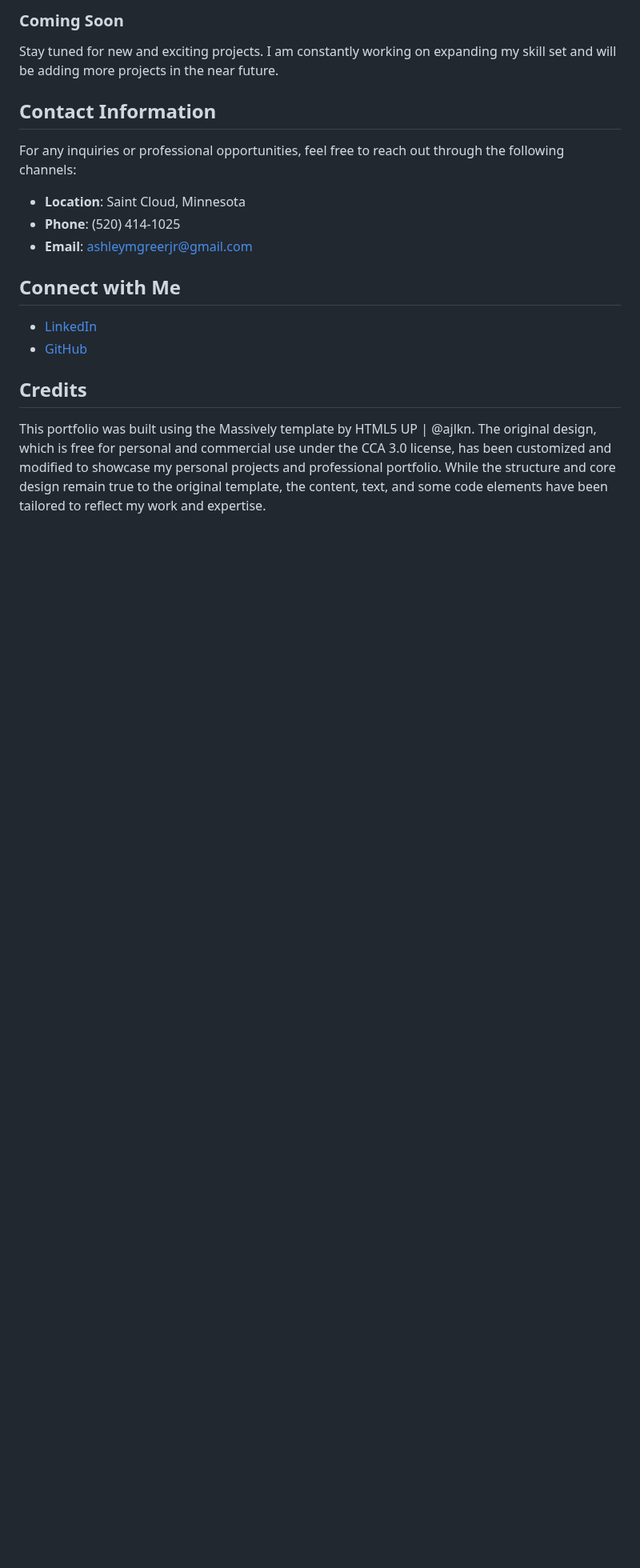
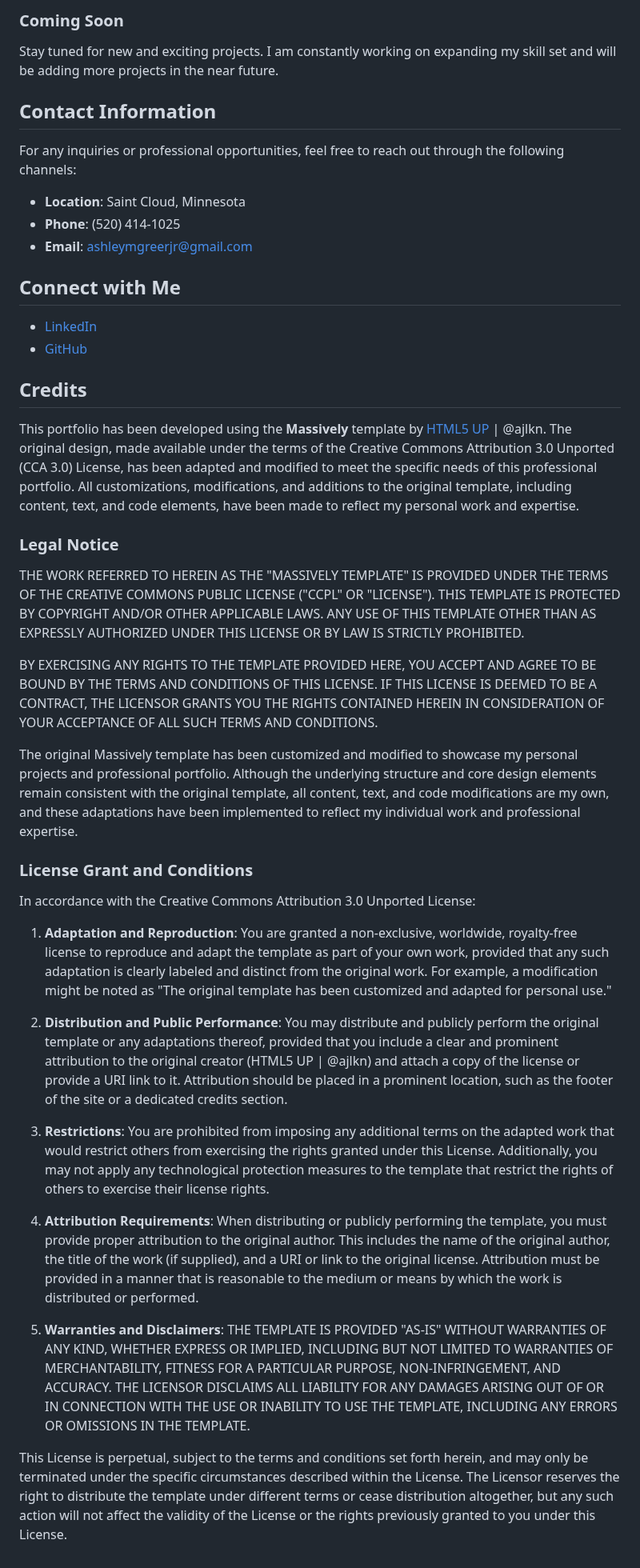
Before and after one commit to AshleyMGreerProjects/AMGProjects.github.io, a Markdown page: README.md, the part around the change. Shown at 80% size. Rendered like a GitHub page; blank space fills up the shorter version.

```diff
--- a/README.md
+++ b/README.md
@@ -58,5 +58,31 @@ For any inquiries or professional opportunities, feel free to reach out through
 - [LinkedIn](https://www.linkedin.com/in/ashley-greer-0408b4214/)
 - [GitHub](https://github.com/AshleyMGreerProjects)
 
+
 ## Credits
-This portfolio was built using the Massively template by HTML5 UP | @ajlkn. The original design, which is free for personal and commercial use under the CCA 3.0 license, has been customized and modified to showcase my personal projects and professional portfolio. While the structure and core design remain true to the original template, the content, text, and some code elements have been tailored to reflect my work and expertise.
+
+This portfolio has been developed using the **Massively** template by [HTML5 UP](https://html5up.net) | @ajlkn. The original design, made available under the terms of the Creative Commons Attribution 3.0 Unported (CCA 3.0) License, has been adapted and modified to meet the specific needs of this professional portfolio. All customizations, modifications, and additions to the original template, including content, text, and code elements, have been made to reflect my personal work and expertise.
+
+### Legal Notice
+
+THE WORK REFERRED TO HEREIN AS THE "MASSIVELY TEMPLATE" IS PROVIDED UNDER THE TERMS OF THE CREATIVE COMMONS PUBLIC LICENSE ("CCPL" OR "LICENSE"). THIS TEMPLATE IS PROTECTED BY COPYRIGHT AND/OR OTHER APPLICABLE LAWS. ANY USE OF THIS TEMPLATE OTHER THAN AS EXPRESSLY AUTHORIZED UNDER THIS LICENSE OR BY LAW IS STRICTLY PROHIBITED.
+
+BY EXERCISING ANY RIGHTS TO THE TEMPLATE PROVIDED HERE, YOU ACCEPT AND AGREE TO BE BOUND BY THE TERMS AND CONDITIONS OF THIS LICENSE. IF THIS LICENSE IS DEEMED TO BE A CONTRACT, THE LICENSOR GRANTS YOU THE RIGHTS CONTAINED HEREIN IN CONSIDERATION OF YOUR ACCEPTANCE OF ALL SUCH TERMS AND CONDITIONS.
+
+The original Massively template has been customized and modified to showcase my personal projects and professional portfolio. Although the underlying structure and core design elements remain consistent with the original template, all content, text, and code modifications are my own, and these adaptations have been implemented to reflect my individual work and professional expertise.
+
+### License Grant and Conditions
+
+In accordance with the Creative Commons Attribution 3.0 Unported License:
+
+1. **Adaptation and Reproduction**: You are granted a non-exclusive, worldwide, royalty-free license to reproduce and adapt the template as part of your own work, provided that any such adaptation is clearly labeled and distinct from the original work. For example, a modification might be noted as "The original template has been customized and adapted for personal use."
+
+2. **Distribution and Public Performance**: You may distribute and publicly perform the original template or any adaptations thereof, provided that you include a clear and prominent attribution to the original creator (HTML5 UP | @ajlkn) and attach a copy of the license or provide a URI link to it. Attribution should be placed in a prominent location, such as the footer of the site or a dedicated credits section.
+
+3. **Restrictions**: You are prohibited from imposing any additional terms on the adapted work that would restrict others from exercising the rights granted under this License. Additionally, you may not apply any technological protection measures to the template that restrict the rights of others to exercise their license rights.
+
+4. **Attribution Requirements**: When distributing or publicly performing the template, you must provide proper attribution to the original author. This includes the name of the original author, the title of the work (if supplied), and a URI or link to the original license. Attribution must be provided in a manner that is reasonable to the medium or means by which the work is distributed or performed.
+
+5. **Warranties and Disclaimers**: THE TEMPLATE IS PROVIDED "AS-IS" WITHOUT WARRANTIES OF ANY KIND, WHETHER EXPRESS OR IMPLIED, INCLUDING BUT NOT LIMITED TO WARRANTIES OF MERCHANTABILITY, FITNESS FOR A PARTICULAR PURPOSE, NON-INFRINGEMENT, AND ACCURACY. THE LICENSOR DISCLAIMS ALL LIABILITY FOR ANY DAMAGES ARISING OUT OF OR IN CONNECTION WITH THE USE OR INABILITY TO USE THE TEMPLATE, INCLUDING ANY ERRORS OR OMISSIONS IN THE TEMPLATE.
+
+This License is perpetual, subject to the terms and conditions set forth herein, and may only be terminated under the specific circumstances described within the License. The Licensor reserves the right to distribute the template under different terms or cease distribution altogether, but any such action will not affect the validity of the License or the rights previously granted to you under this License.
```
